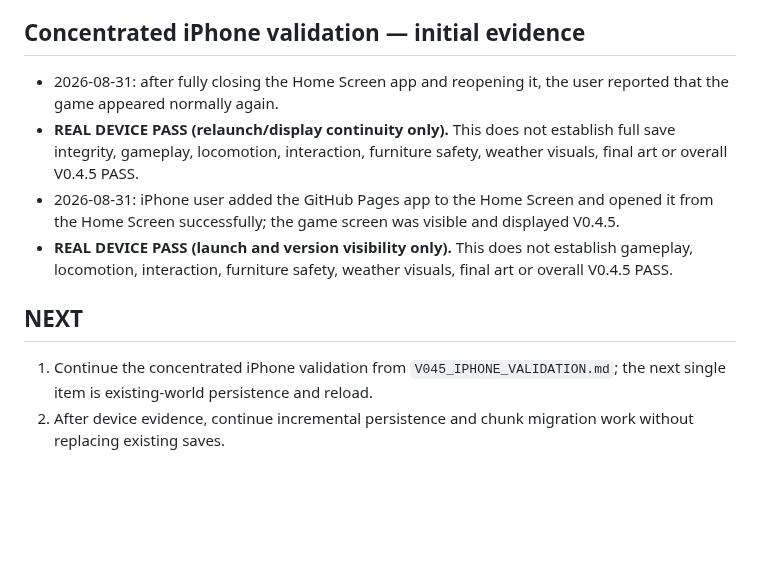
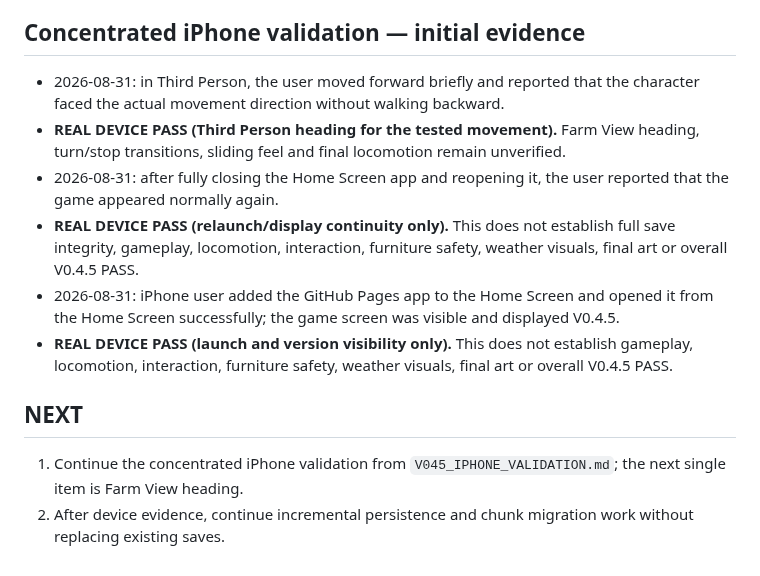
Before and after one commit to honbin002-design/-ag-cute-blocks, a Markdown page: CHECKPOINT_V04.md, the part around the change. Rendered like a GitHub page; blank space fills up the shorter version.

Commit message:
docs: record Third Person heading evidence

```diff
--- a/CHECKPOINT_V04.md
+++ b/CHECKPOINT_V04.md
@@ -146,11 +146,13 @@ Active PWA cache: `ag-cute-blocks-v045-runtime44`
 - Full world/chunk streaming is not implemented.
 
 ## Concentrated iPhone validation — initial evidence
+- 2026-08-31: in Third Person, the user moved forward briefly and reported that the character faced the actual movement direction without walking backward.
+- **REAL DEVICE PASS (Third Person heading for the tested movement).** Farm View heading, turn/stop transitions, sliding feel and final locomotion remain unverified.
 - 2026-08-31: after fully closing the Home Screen app and reopening it, the user reported that the game appeared normally again.
 - **REAL DEVICE PASS (relaunch/display continuity only).** This does not establish full save integrity, gameplay, locomotion, interaction, furniture safety, weather visuals, final art or overall V0.4.5 PASS.
 - 2026-08-31: iPhone user added the GitHub Pages app to the Home Screen and opened it from the Home Screen successfully; the game screen was visible and displayed V0.4.5.
 - **REAL DEVICE PASS (launch and version visibility only).** This does not establish gameplay, locomotion, interaction, furniture safety, weather visuals, final art or overall V0.4.5 PASS.
 
 ## NEXT
-1. Continue the concentrated iPhone validation from `V045_IPHONE_VALIDATION.md`; the next single item is existing-world persistence and reload.
+1. Continue the concentrated iPhone validation from `V045_IPHONE_VALIDATION.md`; the next single item is Farm View heading.
 2. After device evidence, continue incremental persistence and chunk migration work without replacing existing saves.
```
